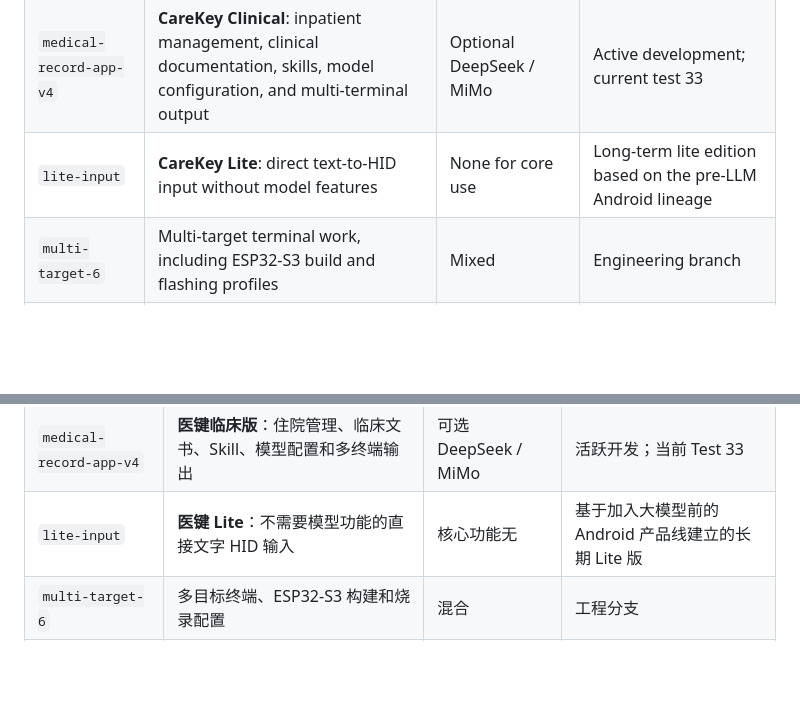
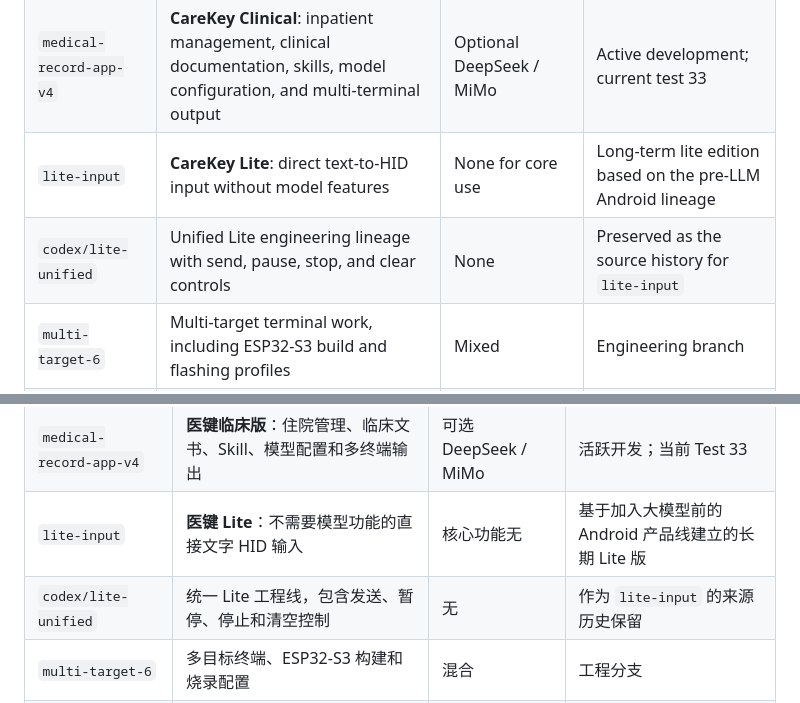
Before and after one commit to halala1989/bluetooth-hid-keyboard, a Markdown page: PROJECTS.md, 2 parts joined by grey strips. Drawn GitHub-style; blank space fills up the shorter version.

```diff
--- a/PROJECTS.md
+++ b/PROJECTS.md
@@ -11,6 +11,7 @@ Branches are used as product boundaries. They share the repository and project i
 | `main` | Suite overview, product catalog, privacy, architecture, and contribution guide | None | Current repository entry point |
 | `medical-record-app-v4` | **CareKey Clinical**: inpatient management, clinical documentation, skills, model configuration, and multi-terminal output | Optional DeepSeek / MiMo | Active development; current test 33 |
 | `lite-input` | **CareKey Lite**: direct text-to-HID input without model features | None for core use | Long-term lite edition based on the pre-LLM Android lineage |
+| `codex/lite-unified` | Unified Lite engineering lineage with send, pause, stop, and clear controls | None | Preserved as the source history for `lite-input` |
 | `multi-target-6` | Multi-target terminal work, including ESP32-S3 build and flashing profiles | Mixed | Engineering branch |
 | `esp32-s3-app` | Earlier ESP32-S3 terminal architecture and roadmap work | Mixed | Engineering archive |
 | `plain-bluetooth` | Android Bluetooth HID development lineage with later optional model work | Optional | Historical development branch |
@@ -33,6 +34,7 @@ Branches are used as product boundaries. They share the repository and project i
 | `main` | 套件总览、产品目录、隐私、架构和贡献说明 | 无 | 当前仓库入口 |
 | `medical-record-app-v4` | **医键临床版**：住院管理、临床文书、Skill、模型配置和多终端输出 | 可选 DeepSeek / MiMo | 活跃开发；当前 Test 33 |
 | `lite-input` | **医键 Lite**：不需要模型功能的直接文字 HID 输入 | 核心功能无 | 基于加入大模型前的 Android 产品线建立的长期 Lite 版 |
+| `codex/lite-unified` | 统一 Lite 工程线，包含发送、暂停、停止和清空控制 | 无 | 作为 `lite-input` 的来源历史保留 |
 | `multi-target-6` | 多目标终端、ESP32-S3 构建和烧录配置 | 混合 | 工程分支 |
 | `esp32-s3-app` | 早期 ESP32-S3 终端架构与路线图 | 混合 | 工程存档 |
 | `plain-bluetooth` | Android 蓝牙 HID 开发线，后期加入过可选模型功能 | 可选 | 历史开发分支 |
```
Also changed, not shown: README.md (+8 -0 lines).
